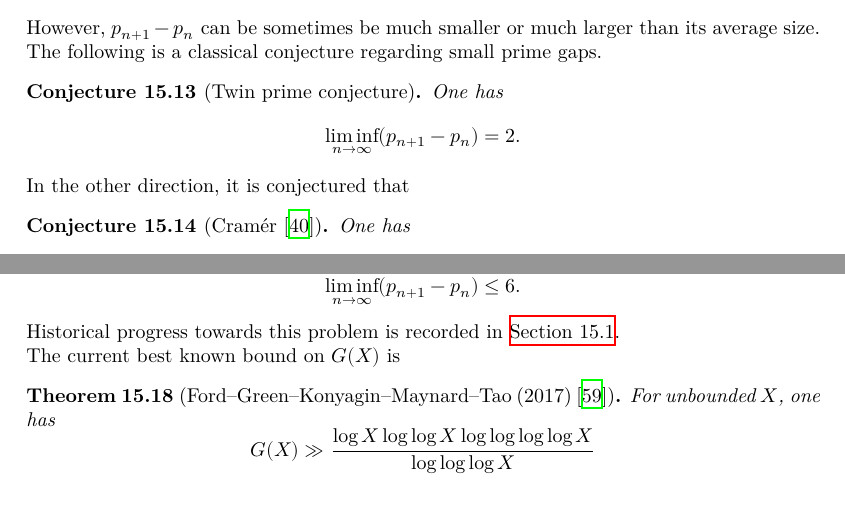
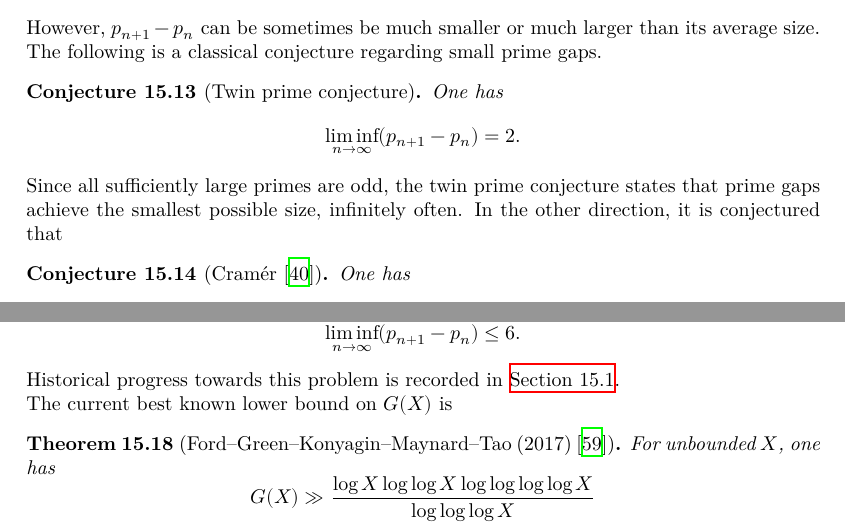
Before and after one commit to teorth/expdb, a LaTeX thesis (blueprint/src/print.tex, which reads blueprint/src/chapter/primes.tex): two parts of page 143 of 178, joined at a grey line, cut so that both start at the same text. Compiled offline with XeLaTeX.

Commit message:
Small change

```diff
--- a/blueprint/src/chapter/primes.tex
+++ b/blueprint/src/chapter/primes.tex
@@ -299,7 +299,7 @@ One has
 \]
 \end{conjecture}
 
-In the other direction, it is conjectured that
+Since all sufficiently large primes are odd, the twin prime conjecture states that prime gaps achieve the smallest possible size, infinitely often. In the other direction, it is conjectured that
 \begin{conjecture}[Cram\'er \cite{cramer}]
 One has
 \[
@@ -353,7 +354,7 @@ Historical progress towards this problem is recorded in \Cref{small-primegap-tab
     \end{tabular}
 \end{table}\label{small-primegap-table}
 
-The current best known bound on $G(X)$ is
+The current best known lower bound on $G(X)$ is
 \begin{theorem}[Ford--Green--Konyagin--Maynard--Tao (2017) \cite{ford_long_2017}]
 For unbounded $X$, one has
 \[
```
Also changed, not shown: blueprint/src/chapter/primes.tex (1 more changed lines).
